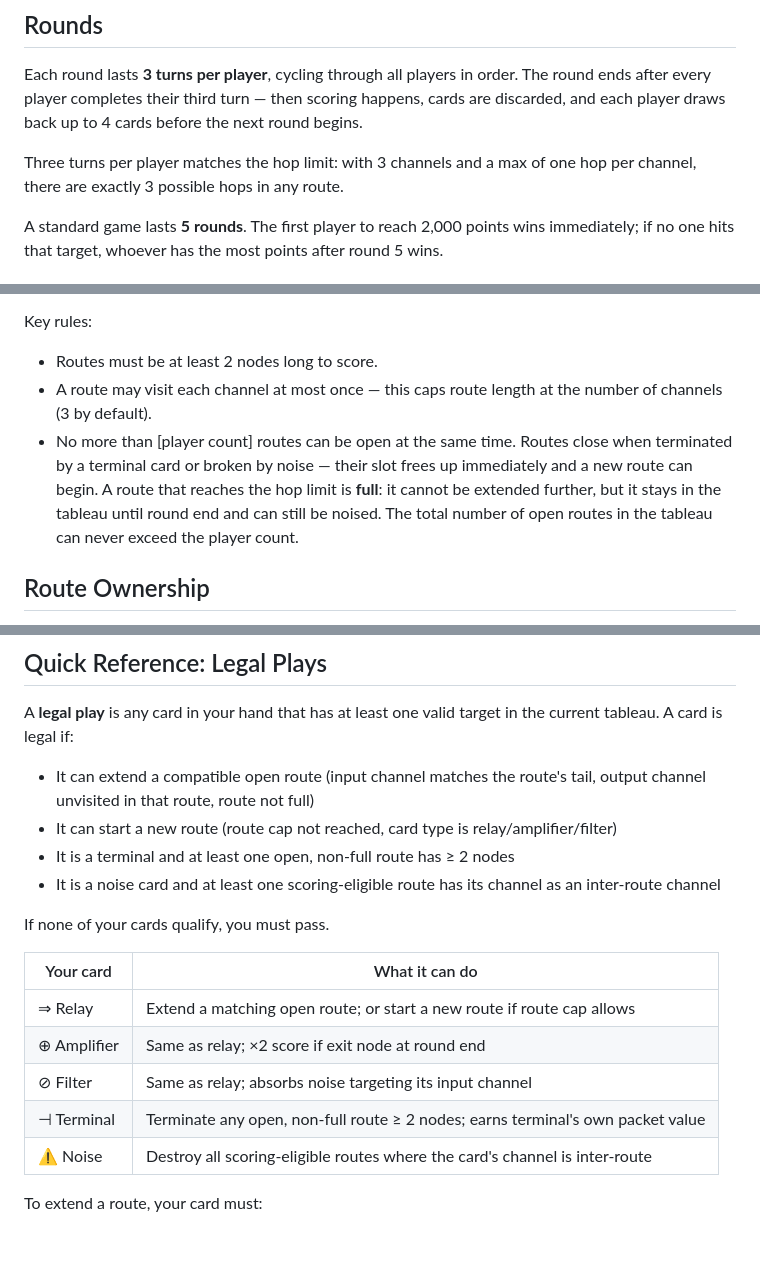
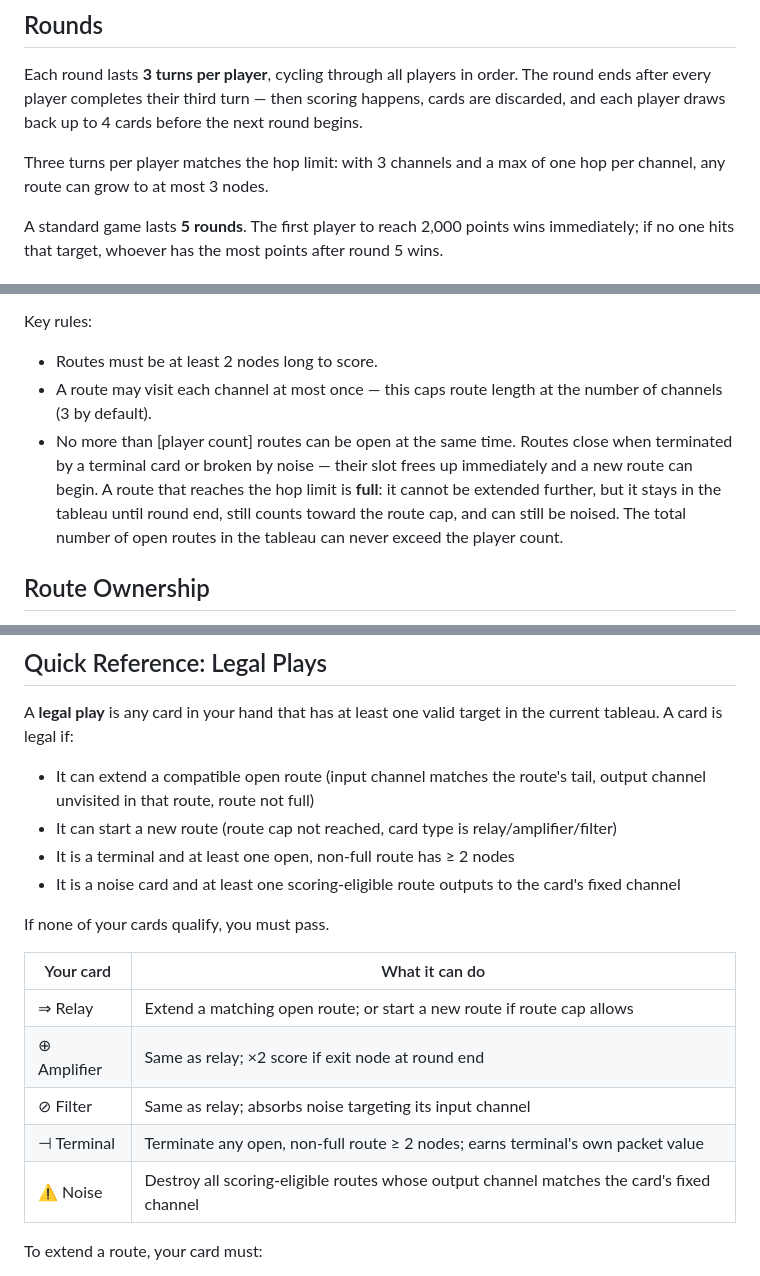
Before and after one commit to josterga/packet-pressure, a Markdown page: README.md, 3 parts joined by grey strips. Rendered like a GitHub page; blank space fills up the shorter version.

Commit message:
more readme

```diff
--- a/README.md
+++ b/README.md
@@ -71,7 +71,7 @@ Each turn has two steps — in order:
 
 Each round lasts **3 turns per player**, cycling through all players in order. The round ends after every player completes their third turn — then scoring happens, cards are discarded, and each player draws back up to 4 cards before the next round begins.
 
-Three turns per player matches the hop limit: with 3 channels and a max of one hop per channel, there are exactly 3 possible hops in any route.
+Three turns per player matches the hop limit: with 3 channels and a max of one hop per channel, any route can grow to at most 3 nodes.
 
 A standard game lasts **5 rounds**. The first player to reach 2,000 points wins immediately; if no one hits that target, whoever has the most points after round 5 wins.
 
@@ -85,7 +85,7 @@ Key rules:
 
 - Routes must be at least 2 nodes long to score.
 - A route may visit each channel at most once — this caps route length at the number of channels (3 by default).
-- No more than [player count] routes can be open at the same time. Routes close when terminated by a terminal card or broken by noise — their slot frees up immediately and a new route can begin. A route that reaches the hop limit is **full**: it cannot be extended further, but it stays in the tableau until round end and can still be noised. The total number of open routes in the tableau can never exceed the player count.
+- No more than [player count] routes can be open at the same time. Routes close when terminated by a terminal card or broken by noise — their slot frees up immediately and a new route can begin. A route that reaches the hop limit is **full**: it cannot be extended further, but it stays in the tableau until round end, still counts toward the route cap, and can still be noised. The total number of open routes in the tableau can never exceed the player count.
 
 ## Route Ownership
 
@@ -253,7 +253,7 @@ A **legal play** is any card in your hand that has at least one valid target in
 - It can extend a compatible open route (input channel matches the route's tail, output channel unvisited in that route, route not full)
 - It can start a new route (route cap not reached, card type is relay/amplifier/filter)
 - It is a terminal and at least one open, non-full route has ≥ 2 nodes
-- It is a noise card and at least one scoring-eligible route has its channel as an inter-route channel
+- It is a noise card and at least one scoring-eligible route outputs to the card's fixed channel
 
 If none of your cards qualify, you must pass.
 
@@ -263,7 +263,7 @@ If none of your cards qualify, you must pass.
 | ⊕ Amplifier     | Same as relay; ×2 score if exit node at round end |
 | ⊘ Filter        | Same as relay; absorbs noise targeting its input channel |
 | ⊣ Terminal      | Terminate any open, non-full route ≥ 2 nodes; earns terminal's own packet value |
-| ⚠ Noise         | Destroy all scoring-eligible routes where the card's channel is inter-route |
+| ⚠ Noise         | Destroy all scoring-eligible routes whose output channel matches the card's fixed channel |
 
 To extend a route, your card must:
 
```
